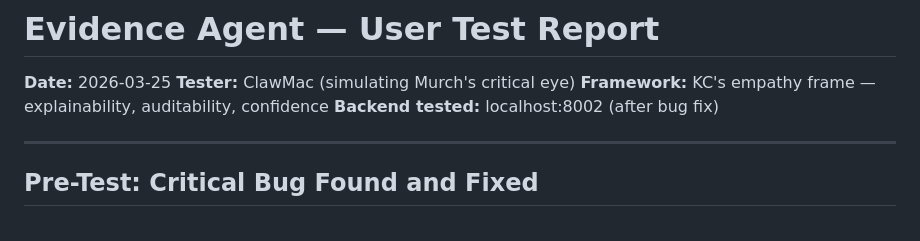
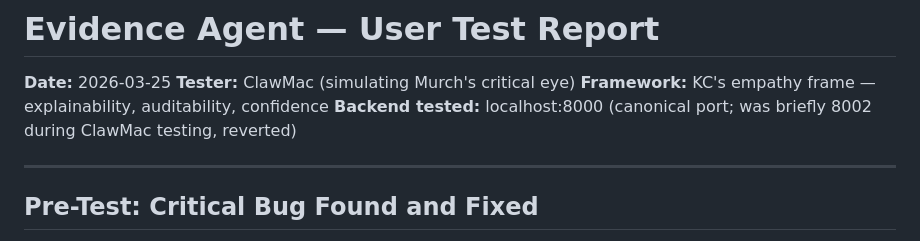
Before and after one commit to MurchE/evidence-agent, a Markdown page: USER-TEST-REPORT.md, the part around the change. GitHub-like rendering.

Commit message:
Fix stale port 8002 in USER-TEST-REPORT.md header
Backend canonical port is 8000. Header said 8002 from ClawMac's
testing session. Line 140 reference kept as historical context.

Co-Authored-By: Claude Opus 4.6 (1M context) <noreply@anthropic.com>

```diff
--- a/USER-TEST-REPORT.md
+++ b/USER-TEST-REPORT.md
@@ -3,7 +3,7 @@
 **Date:** 2026-03-25
 **Tester:** ClawMac (simulating Murch's critical eye)
 **Framework:** KC's empathy frame — explainability, auditability, confidence
-**Backend tested:** localhost:8002 (after bug fix)
+**Backend tested:** localhost:8000 (canonical port; was briefly 8002 during ClawMac testing, reverted)
 
 ---
 
```
